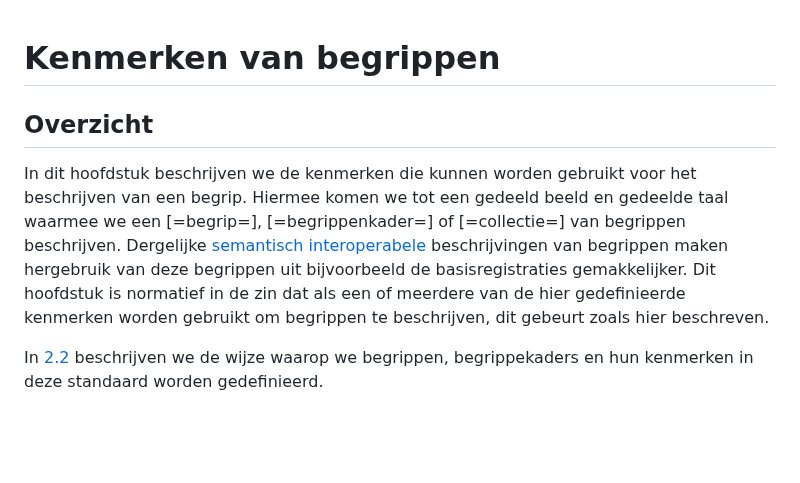
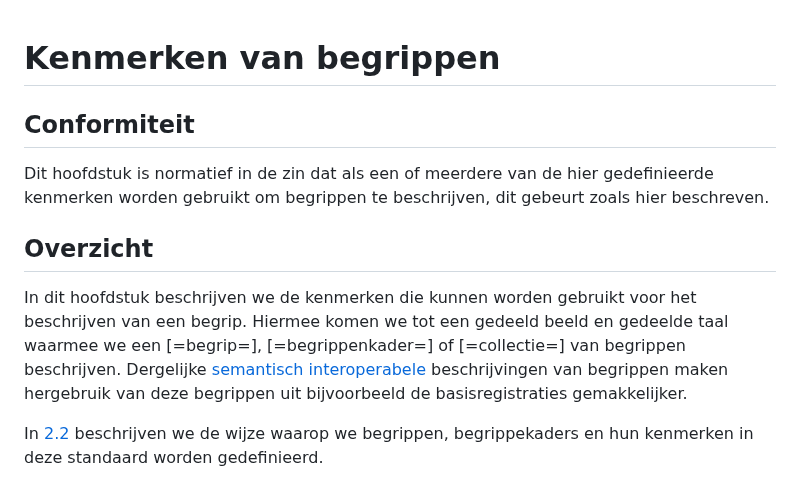
Before and after one commit to pldn/nederlands-profiel-voor-stelselcatalogi, a Markdown page: respec/H2-kenmerken-van-begrippen.md, the part around the change. GitHub-like rendering; blank space fills up the shorter version.

```diff
--- a/respec/H2-kenmerken-van-begrippen.md
+++ b/respec/H2-kenmerken-van-begrippen.md
@@ -1,7 +1,10 @@
 # Kenmerken van begrippen
 
+## Conformiteit
+Dit hoofdstuk is normatief in de zin dat als een of meerdere van de hier gedefinieerde kenmerken worden gebruikt om begrippen te beschrijven, dit gebeurt zoals hier beschreven.
+
 ## Overzicht
-In dit hoofdstuk beschrijven we de kenmerken die kunnen worden gebruikt voor het beschrijven van een begrip. Hiermee komen we tot een gedeeld beeld en gedeelde taal waarmee we een [=begrip=], [=begrippenkader=] of [=collectie=] van begrippen beschrijven. Dergelijke [semantisch interoperabele](https://nl.wikipedia.org/wiki/Interoperabiliteit) beschrijvingen van begrippen maken hergebruik van deze begrippen uit bijvoorbeeld de basisregistraties gemakkelijker.  Dit hoofdstuk is normatief in de zin dat als een of meerdere van de hier gedefinieerde kenmerken worden gebruikt om begrippen te beschrijven, dit gebeurt zoals hier beschreven.
+In dit hoofdstuk beschrijven we de kenmerken die kunnen worden gebruikt voor het beschrijven van een begrip. Hiermee komen we tot een gedeeld beeld en gedeelde taal waarmee we een [=begrip=], [=begrippenkader=] of [=collectie=] van begrippen beschrijven. Dergelijke [semantisch interoperabele](https://nl.wikipedia.org/wiki/Interoperabiliteit) beschrijvingen van begrippen maken hergebruik van deze begrippen uit bijvoorbeeld de basisregistraties gemakkelijker.
 
 In [2.2](#conventies) beschrijven we de wijze waarop we begrippen, begrippekaders en hun kenmerken in deze standaard worden gedefinieerd.
 
```
